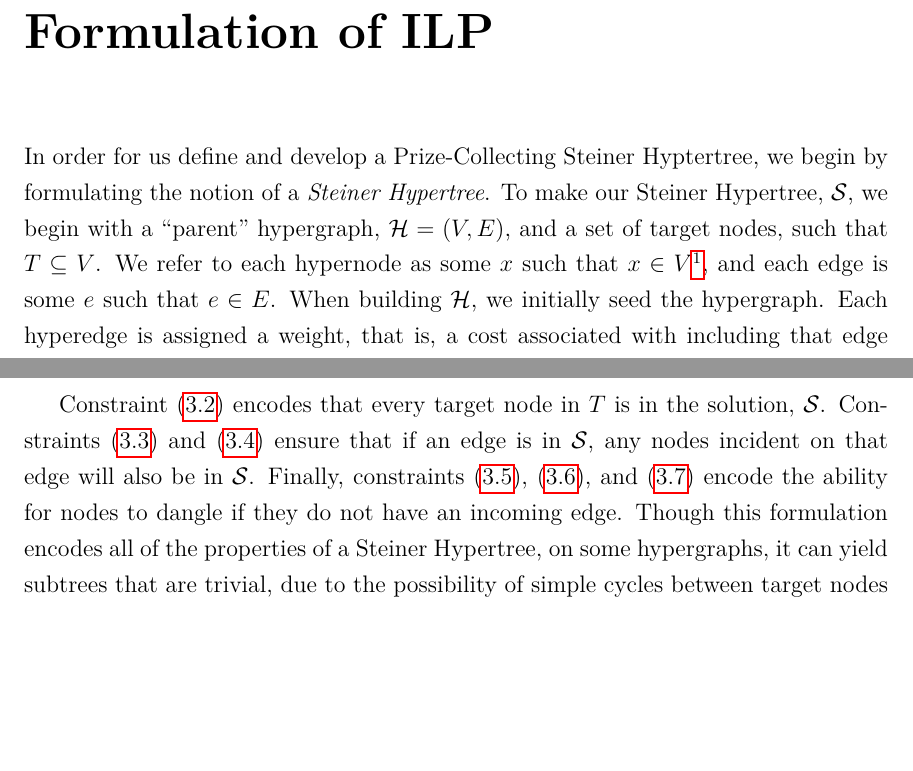
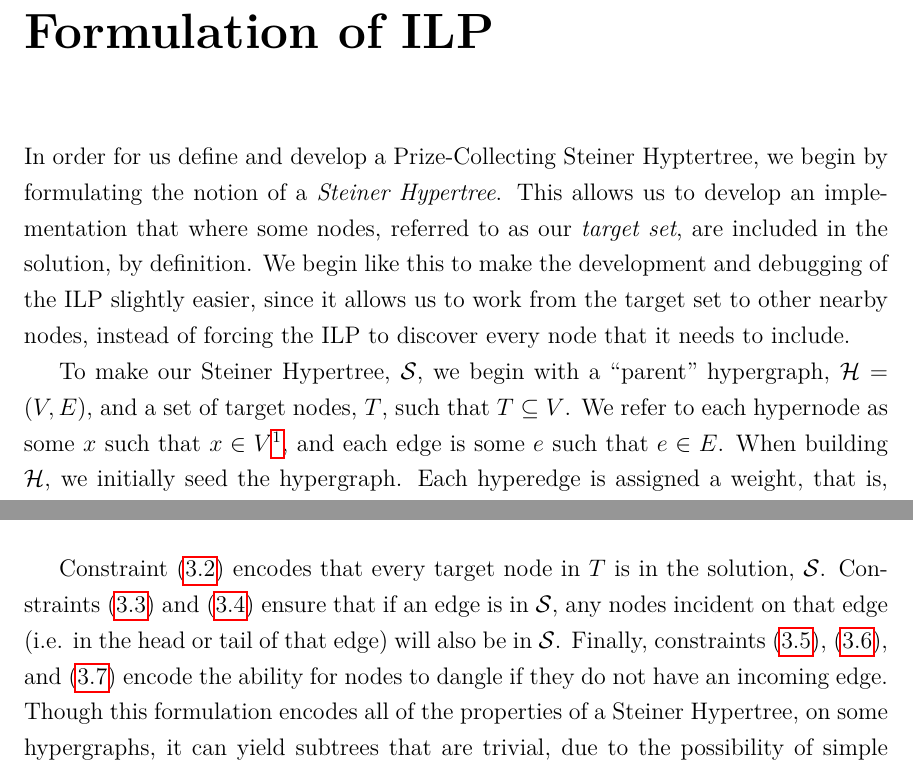
Before and after one commit to Slatibartfast/SteinerSignalingHypergraphs, a LaTeX thesis (document/thesis.tex): two parts of pages 31 and 33 of 54, joined at a grey line, cut so that both start at the same text, the shorter picture padded with empty space. Compiled offline with pdfLaTeX.

Commit message:
2.16 pre thesis meeting (SE Grind edition)

```diff
--- a/document/thesis.tex
+++ b/document/thesis.tex
@@ -252,7 +252,8 @@ In addition to these properties, it is also necessary for us to define two class
 
 \chapter{Formulation of ILP}
 
-In order for us define and develop a Prize-Collecting Steiner Hyptertree, we begin by formulating the notion of a \textit{Steiner Hypertree}.  To make our Steiner Hypertree, $\mathcal{S}$, we begin with a ``parent" hypergraph, $\mathcal{H} = (V,E)$, and a set of target nodes, such that $T \subseteq V$.  We refer to each hypernode as some $x$ such that $x \in V$\footnote{We use ``$x$" as an element of $V$, rather than lowercase ``$v$" to avoid the visual confusion between lowercase $v$ and uppercase $V$ (REMOVE THIS IF CHANGING TO V'S LOOKS OKAY)}, and each edge is some $e$ such that $e \in E$.  When building $\mathcal{H}$, we initially seed the hypergraph.  Each hyperedge is assigned a weight, that is, a cost associated with including that edge in the solution hypergraph, $\mathcal{S}$.  We then assign each hypernode in $\mathcal{H}$ two values, a prize for being included in $\mathcal{S}$, as well as a penalty associated with being a \textit{dangling} hypernode.\par
+In order for us define and develop a Prize-Collecting Steiner Hyptertree, we begin by formulating the notion of a \textit{Steiner Hypertree}. This allows us to develop an implementation that where some nodes, referred to as our \textit{target set}, are included in the solution, by definition. We begin like this to make the development and debugging of the ILP slightly easier, since it allows us to work from the target set to other nearby nodes, instead of forcing the ILP to discover every node that it needs to include.\par
+To make our Steiner Hypertree, $\mathcal{S}$, we begin with a ``parent" hypergraph, $\mathcal{H} = (V,E)$, and a set of target nodes, $T$, such that $T \subseteq V$.  We refer to each hypernode as some $x$ such that $x \in V$\footnote{We use ``$x$" as an element of $V$, rather than lowercase ``$v$" to avoid the visual confusion between lowercase $v$ and uppercase $V$ (REMOVE THIS IF CHANGING TO V'S LOOKS OKAY)}, and each edge is some $e$ such that $e \in E$.  When building $\mathcal{H}$, we initially seed the hypergraph.  Each hyperedge is assigned a weight, that is, a cost associated with including that edge in the solution hypergraph, $\mathcal{S}$.  We then assign each hypernode in $\mathcal{H}$ two values, a prize for being included in $\mathcal{S}$, as well as a penalty associated with being a \textit{dangling} hypernode.\par
 
 
 
@@ -301,7 +302,7 @@ Subject to the set of linear constraints:
 \end{align}%
 
 
-Constraint \eqref{eq:ilpT} encodes that every target node in $T$ is in the solution, $\mathcal{S}$.  Constraints \eqref{eq:ilpinchead} and \eqref{eq:ilpinctail} ensure that if an edge is in $\mathcal{S}$, any nodes incident on that edge will also be in $\mathcal{S}$.  Finally, constraints \eqref{eq:ilpdang1}, \eqref{eq:ilpdang2}, and \eqref{eq:ilpdang3} encode the ability for nodes to dangle if they do not have an incoming edge.  Though this formulation encodes all of the properties of a Steiner Hypertree, on some hypergraphs, it can yield subtrees that are trivial, due to the possibility of simple cycles between target nodes and Steiner nodes.  We solve this problem by introducing one more variable to the program to impose a topological ordering on the nodes.\par
+Constraint \eqref{eq:ilpT} encodes that every target node in $T$ is in the solution, $\mathcal{S}$.  Constraints \eqref{eq:ilpinchead} and \eqref{eq:ilpinctail} ensure that if an edge is in $\mathcal{S}$, any nodes incident on that edge (i.e. in the head or tail of that edge) will also be in $\mathcal{S}$.  Finally, constraints \eqref{eq:ilpdang1}, \eqref{eq:ilpdang2}, and \eqref{eq:ilpdang3} encode the ability for nodes to dangle if they do not have an incoming edge.  Though this formulation encodes all of the properties of a Steiner Hypertree, on some hypergraphs, it can yield subtrees that are trivial, due to the possibility of simple cycles between target nodes and Steiner nodes.  We solve this problem by introducing one more variable to the program to impose a topological ordering on the nodes.\par
 
 \chapter{Implementation of PCSHT in PPI Data}
 
```
Also changed, not shown: 1 other file.
